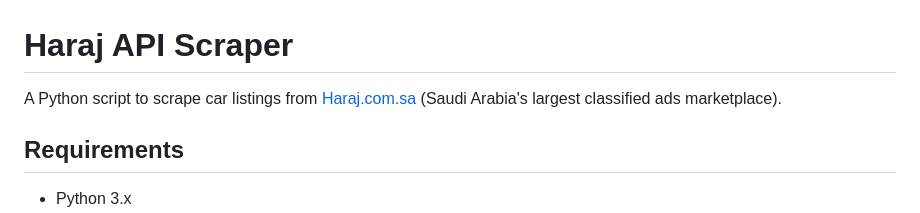
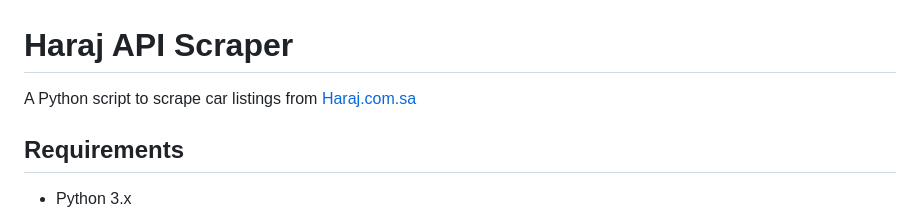
Before and after one commit to IXID7OMIXI/haraj-API, a Markdown page: README.md, the part around the change. Rendered like a GitHub page.

```diff
--- a/README.md
+++ b/README.md
@@ -1,6 +1,6 @@
 # Haraj API Scraper
 
-A Python script to scrape car listings from [Haraj.com.sa](https://haraj.com.sa) (Saudi Arabia's largest classified ads marketplace).
+A Python script to scrape car listings from [Haraj.com.sa](https://haraj.com.sa)
 
 ## Requirements
 
```
